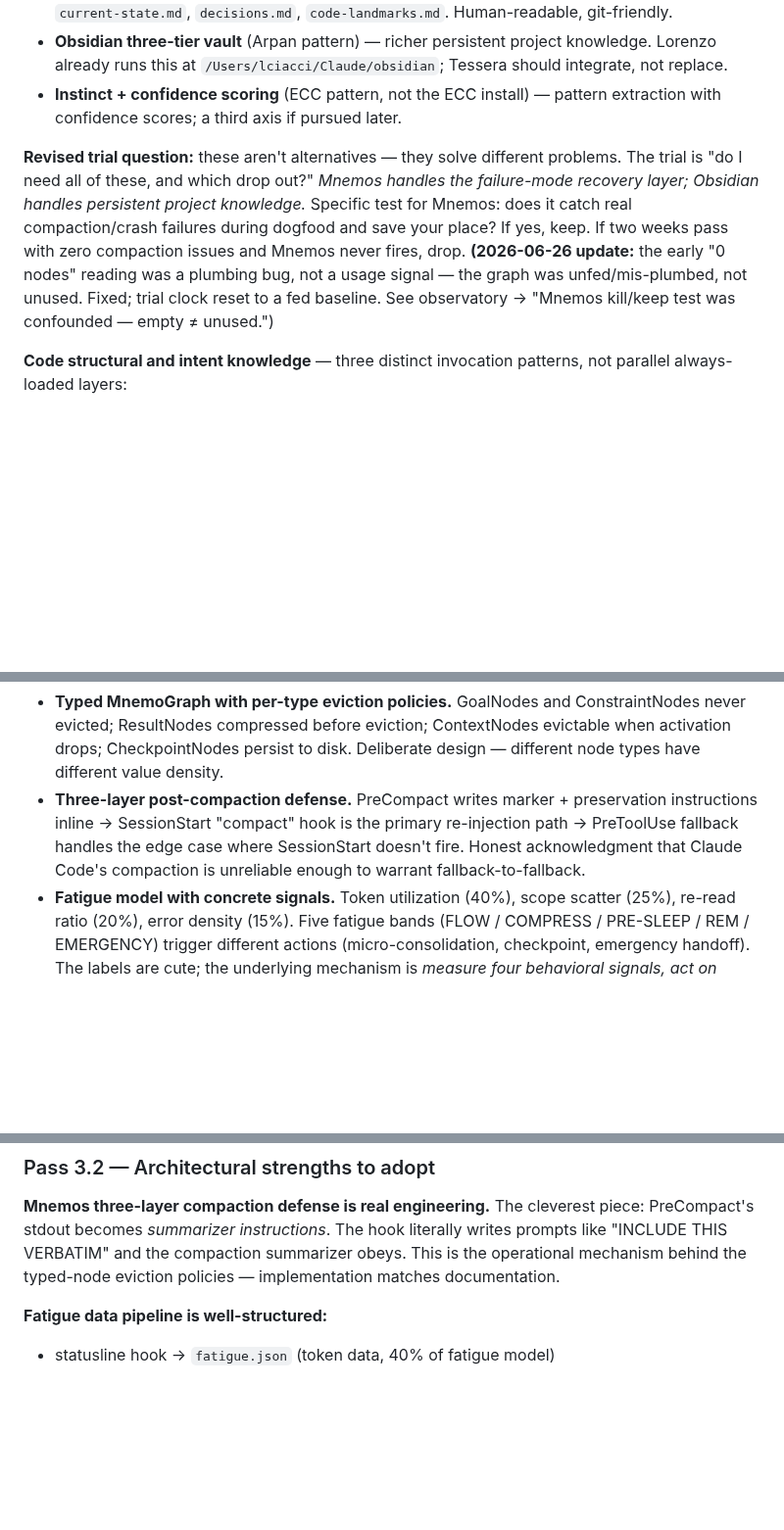
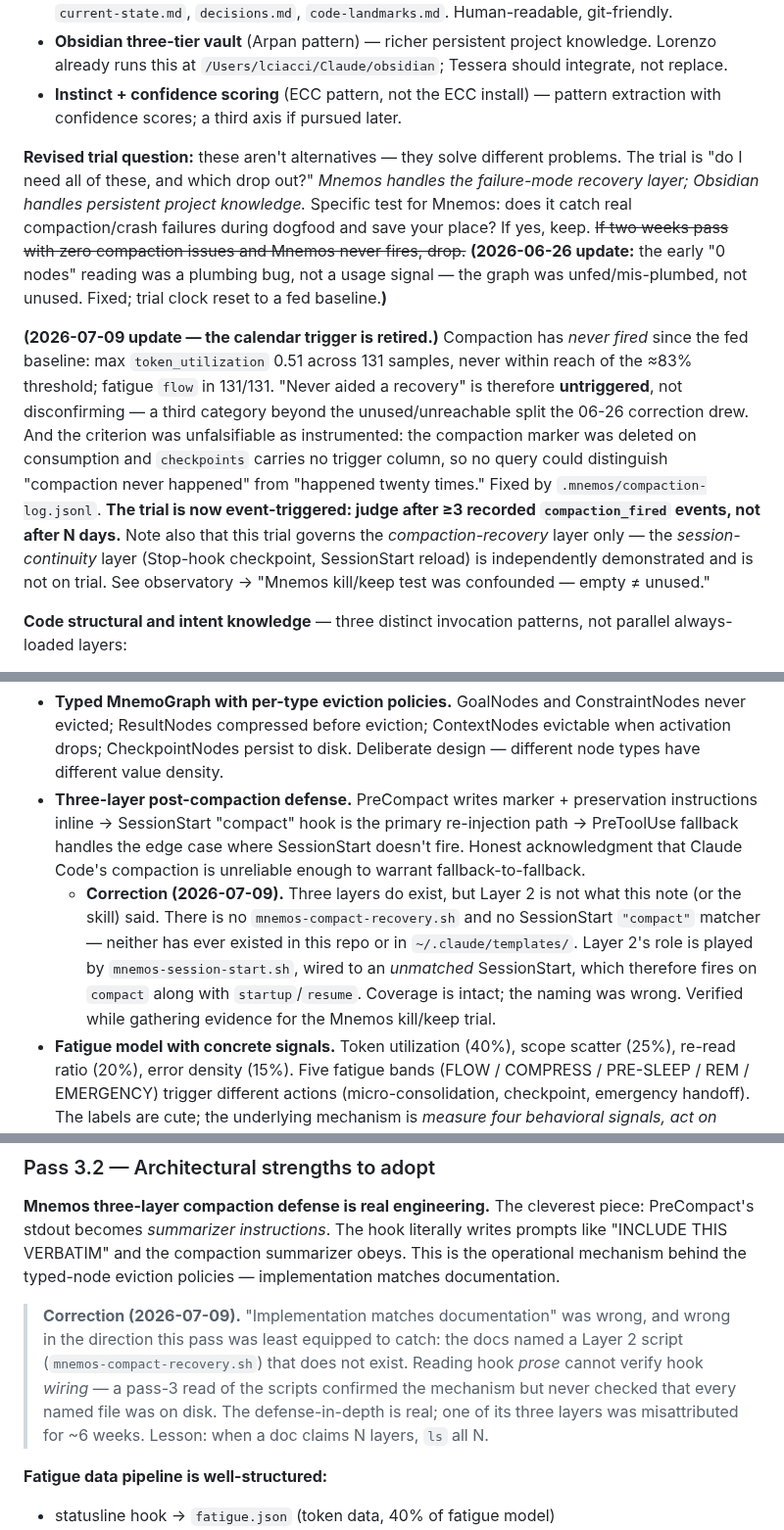
Before and after one commit to lciacci/tessera, a Markdown page: docs/design-principles.md, 3 parts joined by grey strips. Shown at 98% size. Rendered like a GitHub page; blank space fills up the shorter version.

```diff
--- a/docs/design-principles.md
+++ b/docs/design-principles.md
@@ -95,7 +95,9 @@ Two distinct concerns that Maggy tangles together — separating them clarifies
 - **Obsidian three-tier vault** (Arpan pattern) — richer persistent project knowledge. Lorenzo already runs this at `/Users/lciacci/Claude/obsidian`; Tessera should integrate, not replace.
 - **Instinct + confidence scoring** (ECC pattern, not the ECC install) — pattern extraction with confidence scores; a third axis if pursued later.
 
-**Revised trial question:** these aren't alternatives — they solve different problems. The trial is "do I need all of these, and which drop out?" *Mnemos handles the failure-mode recovery layer; Obsidian handles persistent project knowledge.* Specific test for Mnemos: does it catch real compaction/crash failures during dogfood and save your place? If yes, keep. If two weeks pass with zero compaction issues and Mnemos never fires, drop. **(2026-06-26 update:** the early "0 nodes" reading was a plumbing bug, not a usage signal — the graph was unfed/mis-plumbed, not unused. Fixed; trial clock reset to a fed baseline. See observatory → "Mnemos kill/keep test was confounded — empty ≠ unused.")
+**Revised trial question:** these aren't alternatives — they solve different problems. The trial is "do I need all of these, and which drop out?" *Mnemos handles the failure-mode recovery layer; Obsidian handles persistent project knowledge.* Specific test for Mnemos: does it catch real compaction/crash failures during dogfood and save your place? If yes, keep. ~~If two weeks pass with zero compaction issues and Mnemos never fires, drop.~~ **(2026-06-26 update:** the early "0 nodes" reading was a plumbing bug, not a usage signal — the graph was unfed/mis-plumbed, not unused. Fixed; trial clock reset to a fed baseline.**)**
+
+**(2026-07-09 update — the calendar trigger is retired.)** Compaction has *never fired* since the fed baseline: max `token_utilization` 0.51 across 131 samples, never within reach of the ≈83% threshold; fatigue `flow` in 131/131. "Never aided a recovery" is therefore **untriggered**, not disconfirming — a third category beyond the unused/unreachable split the 06-26 correction drew. And the criterion was unfalsifiable as instrumented: the compaction marker was deleted on consumption and `checkpoints` carries no trigger column, so no query could distinguish "compaction never happened" from "happened twenty times." Fixed by `.mnemos/compaction-log.jsonl`. **The trial is now event-triggered: judge after ≥3 recorded `compaction_fired` events, not after N days.** Note also that this trial governs the *compaction-recovery* layer only — the *session-continuity* layer (Stop-hook checkpoint, SessionStart reload) is independently demonstrated and is not on trial. See observatory → "Mnemos kill/keep test was confounded — empty ≠ unused."
 
 **Code structural and intent knowledge** — three distinct invocation patterns, not parallel always-loaded layers:
 
@@ -378,6 +380,7 @@ The agent-teams skill describes iCPG as tracking *ReasonNodes* (intent), *constr
 **What Mnemos actually does:**
 - **Typed MnemoGraph with per-type eviction policies.** GoalNodes and ConstraintNodes never evicted; ResultNodes compressed before eviction; ContextNodes evictable when activation drops; CheckpointNodes persist to disk. Deliberate design — different node types have different value density.
 - **Three-layer post-compaction defense.** PreCompact writes marker + preservation instructions inline → SessionStart "compact" hook is the primary re-injection path → PreToolUse fallback handles the edge case where SessionStart doesn't fire. Honest acknowledgment that Claude Code's compaction is unreliable enough to warrant fallback-to-fallback.
+  - **Correction (2026-07-09).** Three layers do exist, but Layer 2 is not what this note (or the skill) said. There is no `mnemos-compact-recovery.sh` and no SessionStart `"compact"` matcher — neither has ever existed in this repo or in `~/.claude/templates/`. Layer 2's role is played by `mnemos-session-start.sh`, wired to an *unmatched* SessionStart, which therefore fires on `compact` along with `startup`/`resume`. Coverage is intact; the naming was wrong. Verified while gathering evidence for the Mnemos kill/keep trial.
 - **Fatigue model with concrete signals.** Token utilization (40%), scope scatter (25%), re-read ratio (20%), error density (15%). Five fatigue bands (FLOW / COMPRESS / PRE-SLEEP / REM / EMERGENCY) trigger different actions (micro-consolidation, checkpoint, emergency handoff). The labels are cute; the underlying mechanism is *measure four behavioral signals, act on accumulation*. Reasonable engineering — walk back the earlier "kooky" framing.
 - **Claude transcript ingestion + haziness scoring.** Ingests `~/.claude/projects/` JSONL transcripts on Stop hook. Stores only structural fields and 200-char redacted previews; secrets redacted before disk. Composite score over five dimensions (correction_density, redo_ratio, first_try_error_rate, orphan_tool_use_rate, backtrack_norm) maps to bands (clear/cloudy/hazy/lost). **This is exactly the kind of session-quality signal Tessera wants for dogfood evaluation.** Missed in the synthesis.
 - **Storage is local + gitignored.** `.mnemos/mnemo.db` (SQLite) + supporting files. Per-project opt-out via `touch .mnemos/claude-log.disabled`.
@@ -553,6 +556,8 @@ PreCompact has 1 hook (Mnemos preservation), PreToolUse has 2 (post-compact inje
 ### Pass 3.2 — Architectural strengths to adopt
 
 **Mnemos three-layer compaction defense is real engineering.** The cleverest piece: PreCompact's stdout becomes *summarizer instructions*. The hook literally writes prompts like "INCLUDE THIS VERBATIM" and the compaction summarizer obeys. This is the operational mechanism behind the typed-node eviction policies — implementation matches documentation.
+
+> **Correction (2026-07-09).** "Implementation matches documentation" was wrong, and wrong in the direction this pass was least equipped to catch: the docs named a Layer 2 script (`mnemos-compact-recovery.sh`) that does not exist. Reading hook *prose* cannot verify hook *wiring* — a pass-3 read of the scripts confirmed the mechanism but never checked that every named file was on disk. The defense-in-depth is real; one of its three layers was misattributed for ~6 weeks. Lesson: when a doc claims N layers, `ls` all N.
 
 **Fatigue data pipeline is well-structured:**
 - statusline hook → `fatigue.json` (token data, 40% of fatigue model)
```
Also changed, not shown: docs/observatory.md (+8 -2 lines).
